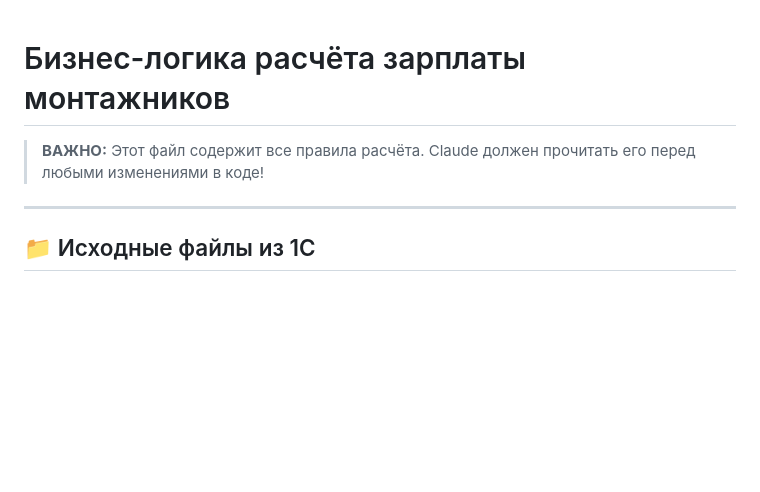
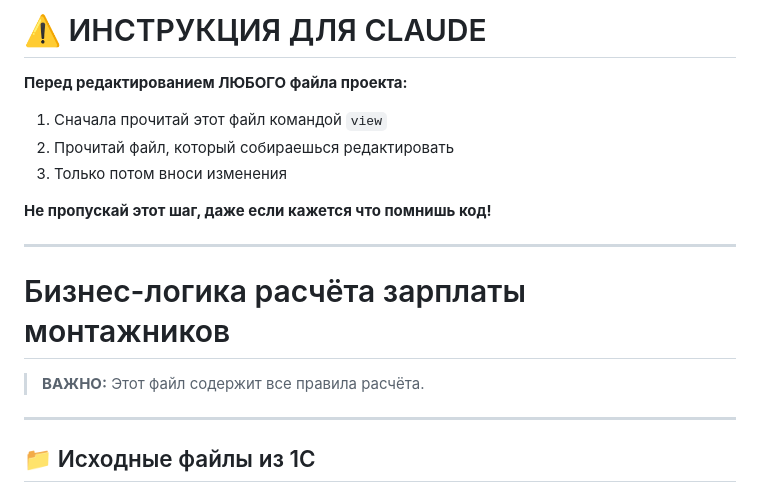
Before and after one commit to AndreKortesz/Automated-PayRoll-installers, a Markdown page: BUSINESS_LOGIC.md, the part around the change. GitHub-like rendering; blank space fills up the shorter version.

```diff
--- a/BUSINESS_LOGIC.md
+++ b/BUSINESS_LOGIC.md
@@ -1,6 +1,17 @@
+# ⚠️ ИНСТРУКЦИЯ ДЛЯ CLAUDE
+
+**Перед редактированием ЛЮБОГО файла проекта:**
+1. Сначала прочитай этот файл командой `view`
+2. Прочитай файл, который собираешься редактировать
+3. Только потом вноси изменения
+
+**Не пропускай этот шаг, даже если кажется что помнишь код!**
+
+---
+
 # Бизнес-логика расчёта зарплаты монтажников
 
-> **ВАЖНО:** Этот файл содержит все правила расчёта. Claude должен прочитать его перед любыми изменениями в коде!
+> **ВАЖНО:** Этот файл содержит все правила расчёта.
 
 ---
 
```
